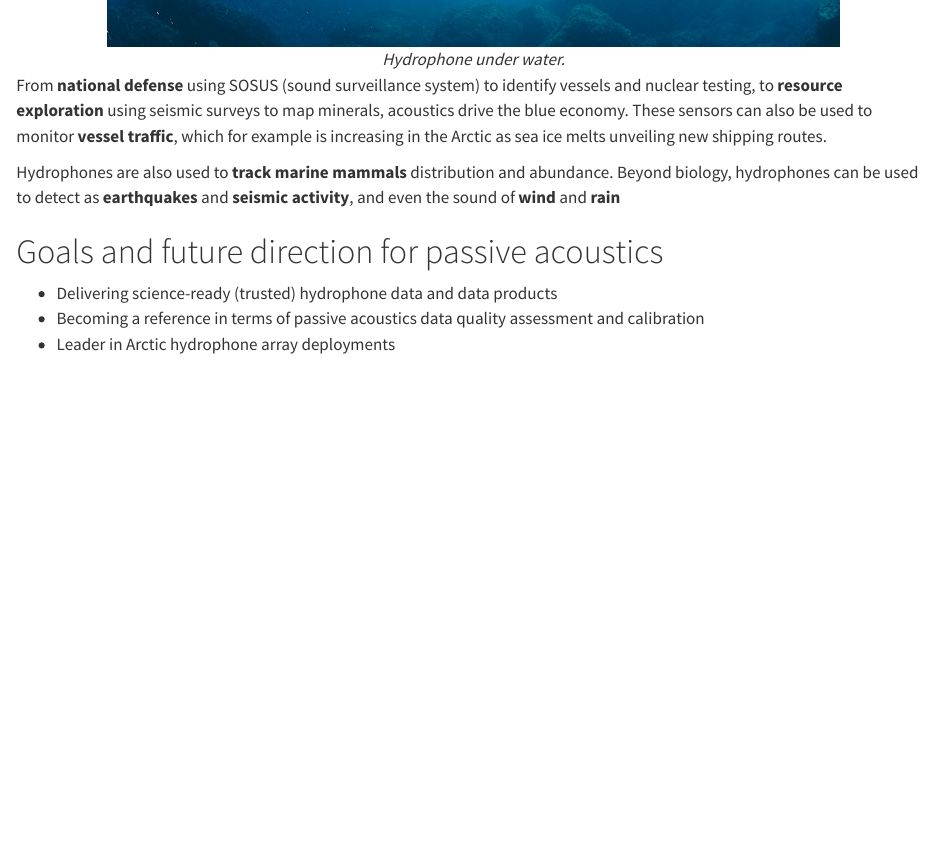
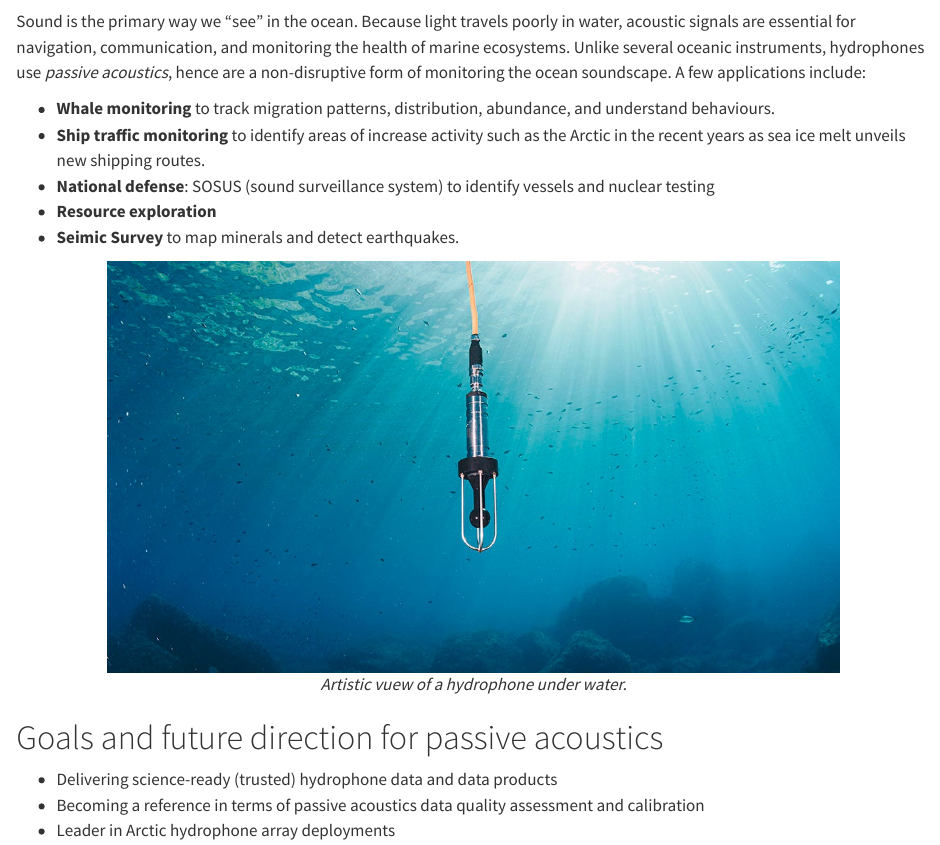
Before and after one commit to ebeaudinOceannetworks/hydrophone-handbook, a Quarto document (index.qmd): the page in a window 1100 px wide, from 1340 px down before the commit and from 880 px down after it. Rendered offline with R 4.5, knitr and Pandoc in place of Quarto, with nearby package versions; some code elsewhere in the file could not run offline.

Commit message:
Update index.qmd

```diff
--- a/index.qmd
+++ b/index.qmd
@@ -48,18 +48,17 @@
 
 Sound is the primary way we "see" in the ocean.
 Because light travels poorly in water, acoustic signals are essential for navigation, communication, and monitoring the health of marine ecosystems.
-Unlike several oceanic instruments, hydrophones use *passive acoustics*, hence are a non-disruptive form of monitoring the ocean soundscape.
+Unlike several oceanic instruments, hydrophones use *passive acoustics*, hence are a non-disruptive form of monitoring the ocean soundscape. A few applications include:
+
+* **Whale monitoring** to track migration patterns, distribution, abundance, and understand behaviours.
+* **Ship traffic monitoring** to identify areas of increase activity such as the Arctic in the recent years as sea ice melt unveils new shipping routes.
+* **National defense**: SOSUS (sound surveillance system) to identify vessels and nuclear testing
+* **Resource exploration**
+* **Seimic Survey** to map minerals and detect earthquakes.
 
 ::: {layout-ncol=1 .text-center}
-![*Hydrophone under water.*](images/hydrophone.png){width="80%"}
+![*Artistic vuew of a hydrophone under water.*](images/hydrophone.png){width="80%"}
 :::
-
-From **national defense** using SOSUS (sound surveillance system) to identify vessels and nuclear testing, to **resource exploration** using seismic surveys to map minerals, acoustics drive the blue economy.
-These sensors can also be used to monitor **vessel traffic**, which for example is increasing in the Arctic as sea ice melts unveiling new shipping routes.
-
-
-Hydrophones are also used to **track marine mammals** distribution and abundance.
-Beyond biology, hydrophones can be used to detect as **earthquakes** and **seismic activity**, and even the sound of **wind** and **rain**
 
 
 # Goals and future direction for passive acoustics
```
